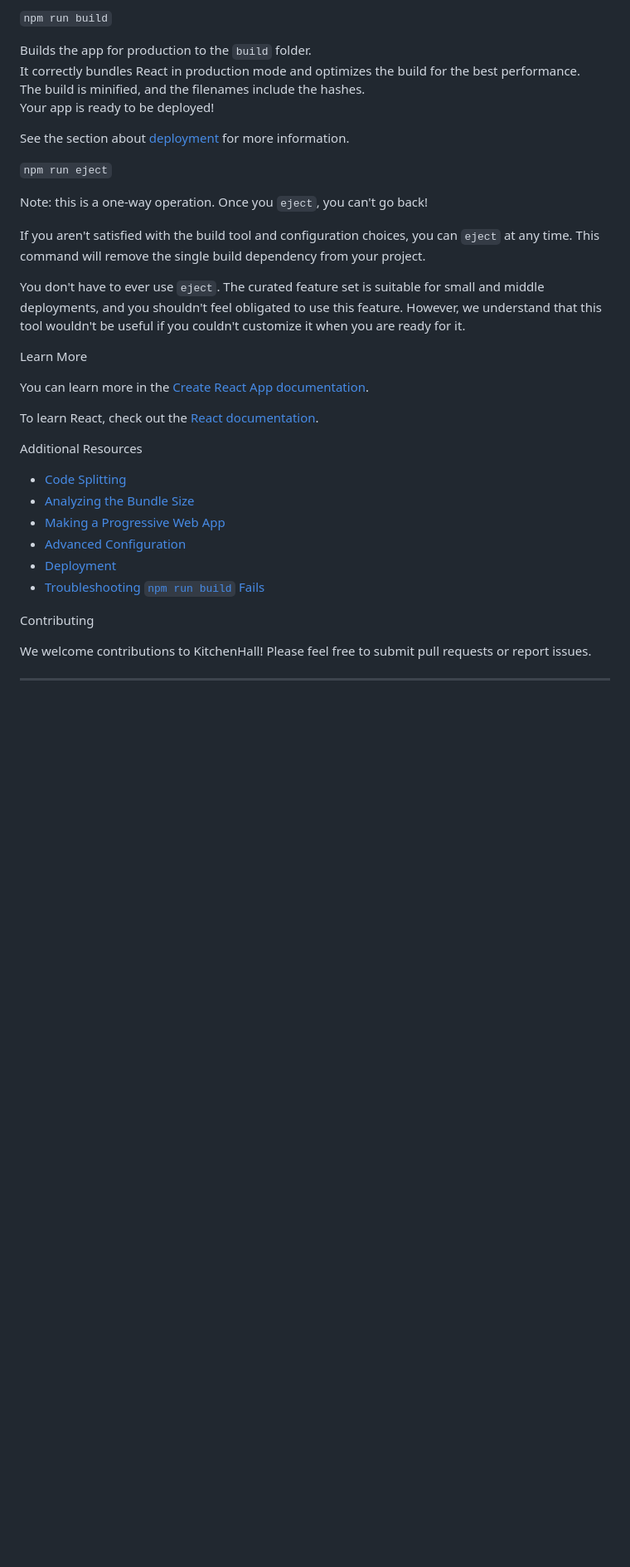
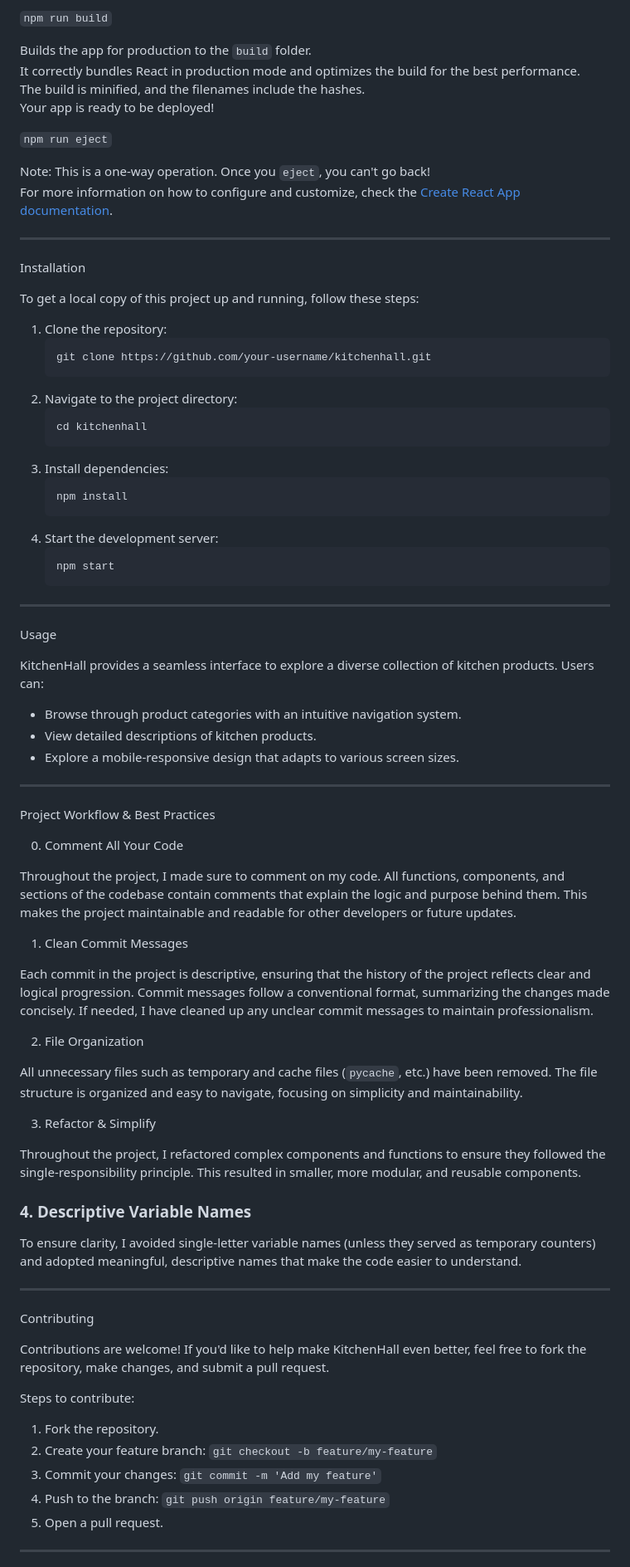
Before and after one commit to Emperoar0147/kitchenhall_main, a Markdown page: README.md, the part around the change printed below. Shown: that part at 83% size. Drawn GitHub-style; blank space fills up the shorter version.

````diff
--- a/README.md
+++ b/README.md
@@ -53,34 +41,80 @@ It correctly bundles React in production mode and optimizes the build for the be
 The build is minified, and the filenames include the hashes.
 Your app is ready to be deployed!
 
-See the section about [deployment](https://facebook.github.io/create-react-app/docs/deployment) for more information.
-
  `npm run eject`
 
-Note: this is a one-way operation. Once you `eject`, you can't go back!
+Note: This is a one-way operation. Once you `eject`, you can't go back!
+For more information on how to configure and customize, check the [Create React App documentation](https://facebook.github.io/create-react-app/docs/getting-started).
 
-If you aren't satisfied with the build tool and configuration choices, you can `eject` at any time. This command will remove the single build dependency from your project.
+---
 
-You don't have to ever use `eject`. The curated feature set is suitable for small and middle deployments, and you shouldn't feel obligated to use this feature. However, we understand that this tool wouldn't be useful if you couldn't customize it when you are ready for it.
+ Installation
 
- Learn More
+To get a local copy of this project up and running, follow these steps:
 
-You can learn more in the [Create React App documentation](https://facebook.github.io/create-react-app/docs/getting-started).
+1. Clone the repository:
+   ```bash
+   git clone https://github.com/your-username/kitchenhall.git
+   ```
+2. Navigate to the project directory:
+   ```bash
+   cd kitchenhall
+   ```
+3. Install dependencies:
+   ```bash
+   npm install
+   ```
+4. Start the development server:
+   ```bash
+   npm start
+   ```
 
-To learn React, check out the [React documentation](https://reactjs.org/).
+---
 
- Additional Resources
+ Usage
 
-- [Code Splitting](https://facebook.github.io/create-react-app/docs/code-splitting)
-- [Analyzing the Bundle Size](https://facebook.github.io/create-react-app/docs/analyzing-the-bundle-size)
-- [Making a Progressive Web App](https://facebook.github.io/create-react-app/docs/making-a-progressive-web-app)
-- [Advanced Configuration](https://facebook.github.io/create-react-app/docs/advanced-configuration)
-- [Deployment](https://facebook.github.io/create-react-app/docs/deployment)
-- [Troubleshooting `npm run build` Fails](https://facebook.github.io/create-react-app/docs/troubleshooting#npm-run-build-fails-to-minify)
+KitchenHall provides a seamless interface to explore a diverse collection of kitchen products. Users can:
+
+- Browse through product categories with an intuitive navigation system.
+- View detailed descriptions of kitchen products.
+- Explore a mobile-responsive design that adapts to various screen sizes.
+
+---
+
+ Project Workflow & Best Practices
+
+ 0. Comment All Your Code
+
+Throughout the project, I made sure to comment on my code. All functions, components, and sections of the codebase contain comments that explain the logic and purpose behind them. This makes the project maintainable and readable for other developers or future updates.
+
+ 1. Clean Commit Messages
+
+Each commit in the project is descriptive, ensuring that the history of the project reflects clear and logical progression. Commit messages follow a conventional format, summarizing the changes made concisely. If needed, I have cleaned up any unclear commit messages to maintain professionalism.
+
+ 2. File Organization
+
+All unnecessary files such as temporary and cache files (`pycache`, etc.) have been removed. The file structure is organized and easy to navigate, focusing on simplicity and maintainability.
+
+ 3. Refactor & Simplify
+
+Throughout the project, I refactored complex components and functions to ensure they followed the single-responsibility principle. This resulted in smaller, more modular, and reusable components.
+
+### 4. Descriptive Variable Names
+
+To ensure clarity, I avoided single-letter variable names (unless they served as temporary counters) and adopted meaningful, descriptive names that make the code easier to understand.
+
+---
 
  Contributing
 
-We welcome contributions to KitchenHall! Please feel free to submit pull requests or report issues.
+Contributions are welcome! If you'd like to help make KitchenHall even better, feel free to fork the repository, make changes, and submit a pull request.
+
+Steps to contribute:
+1. Fork the repository.
+2. Create your feature branch: `git checkout -b feature/my-feature`
+3. Commit your changes: `git commit -m 'Add my feature'`
+4. Push to the branch: `git push origin feature/my-feature`
+5. Open a pull request.
 
 ---
 
````
Also changed, not shown: other parts of README.md (+64 -24 lines).
